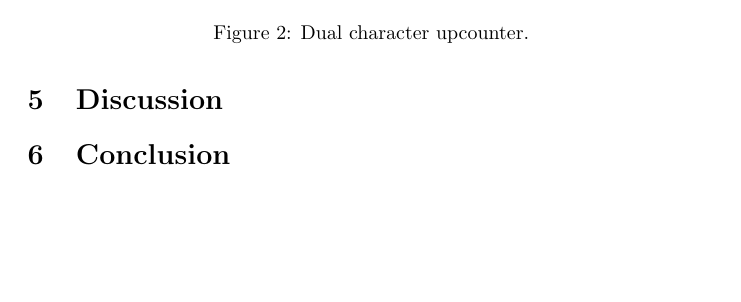
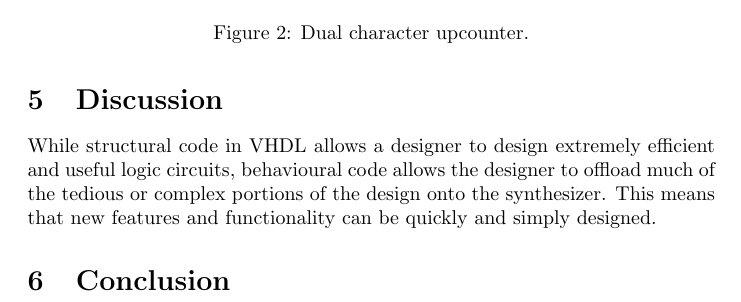
Before and after one commit to davidlenfesty/lab-reports, a LaTeX document (ECE_210/Lab_3/lab3_report.tex): part of page 4 of 4, cut so that both start at the same text, the shorter picture padded with empty space. Compiled offline with pdfLaTeX.

Commit message:
Started discussion

```diff
--- a/ECE_210/Lab_3/lab3_report.tex
+++ b/ECE_210/Lab_3/lab3_report.tex
@@ -109,6 +109,10 @@ to show this information on two screens at once.
 
 \section{Discussion}
 
+While structural code in VHDL allows a designer to design extremely efficient and useful
+logic circuits, behavioural code allows the designer to offload much of the tedious or complex
+portions of the design onto the synthesizer.
+This means that new features and functionality can be quickly and simply designed.
 
 \section{Conclusion}
 
```
